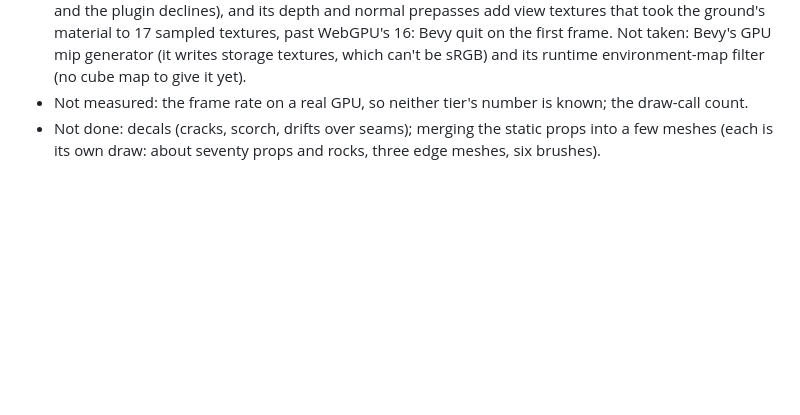
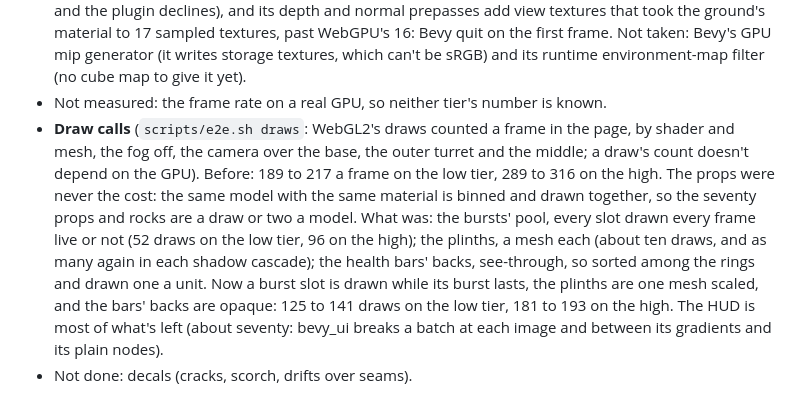
Before and after one commit to AnthonE/Eloram, a Markdown page: docs/ART.md, the part around the change. Drawn GitHub-style; blank space fills up the shorter version.

Commit message:
Docs: the draw-call count, before and after, and what's left
Co-Authored-By: Claude Opus 5.5 <noreply@anthropic.com>
Claude-Session: https://claude.ai/code/session_01GPN8sPDBrg9KbUjJS2SEKD

```diff
--- a/docs/ART.md
+++ b/docs/ART.md
@@ -212,7 +212,16 @@ Changed on the way:
   add view textures that took the ground's material to 17 sampled textures, past WebGPU's 16:
   Bevy quit on the first frame. Not taken: Bevy's GPU mip generator (it writes storage textures,
   which can't be sRGB) and its runtime environment-map filter (no cube map to give it yet).
-- Not measured: the frame rate on a real GPU, so neither tier's number is known; the draw-call
-  count.
-- Not done: decals (cracks, scorch, drifts over seams); merging the static props into a few meshes
-  (each is its own draw: about seventy props and rocks, three edge meshes, six brushes).
+- Not measured: the frame rate on a real GPU, so neither tier's number is known.
+- **Draw calls** (`scripts/e2e.sh draws`: WebGL2's draws counted a frame in the page, by shader
+  and mesh, the fog off, the camera over the base, the outer turret and the middle; a draw's count
+  doesn't depend on the GPU). Before: 189 to 217 a frame on the low tier, 289 to 316 on the high.
+  The props were never the cost: the same model with the same material is binned and drawn
+  together, so the seventy props and rocks are a draw or two a model. What was: the bursts' pool,
+  every slot drawn every frame live or not (52 draws on the low tier, 96 on the high); the plinths,
+  a mesh each (about ten draws, and as many again in each shadow cascade); the health bars' backs,
+  see-through, so sorted among the rings and drawn one a unit. Now a burst slot is drawn while its
+  burst lasts, the plinths are one mesh scaled, and the bars' backs are opaque: 125 to 141 draws on
+  the low tier, 181 to 193 on the high. The HUD is most of what's left (about seventy: bevy_ui
+  breaks a batch at each image and between its gradients and its plain nodes).
+- Not done: decals (cracks, scorch, drifts over seams).
```
Also changed, not shown: CLAUDE.md (+3 -2 lines).
